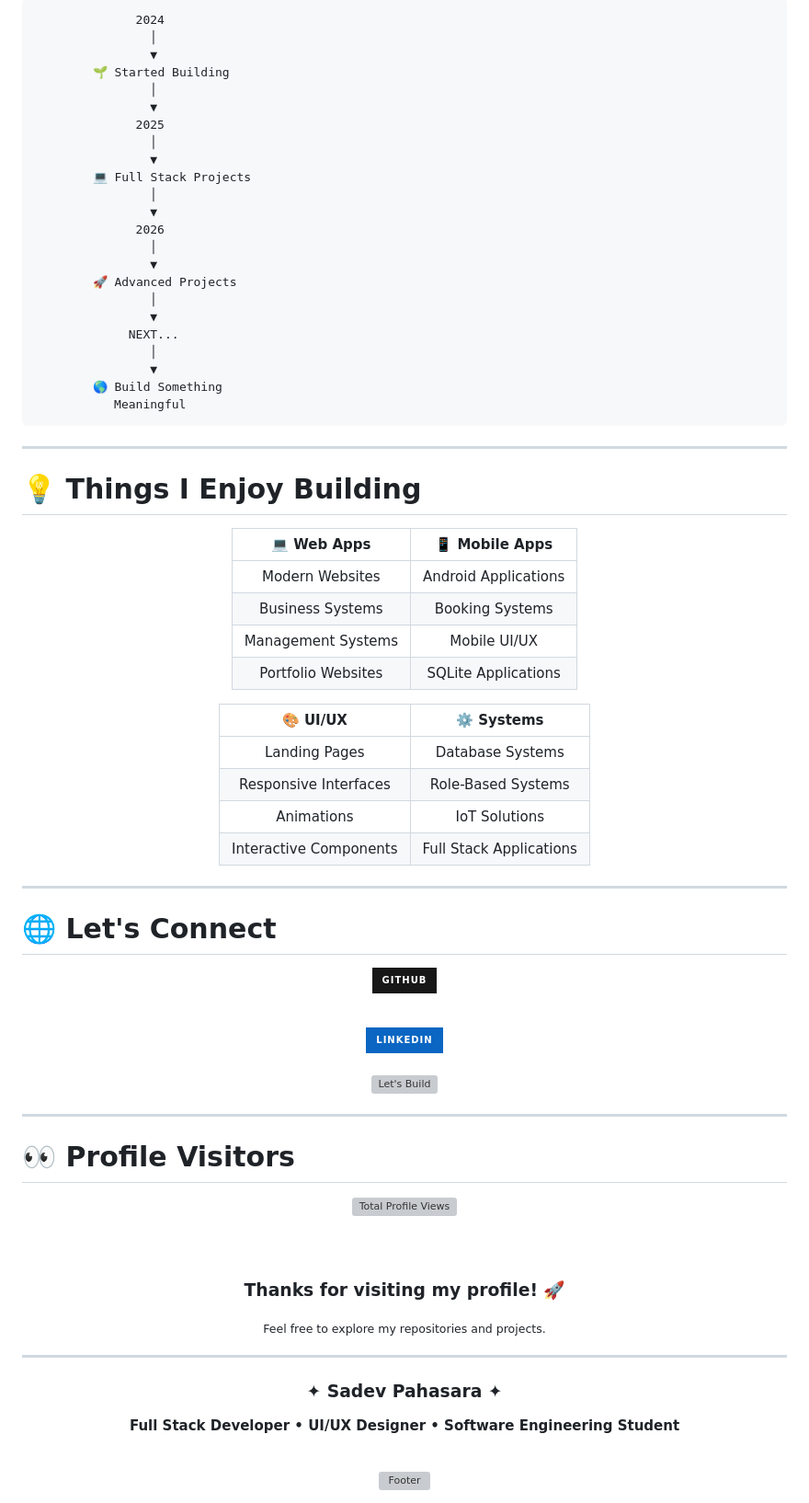
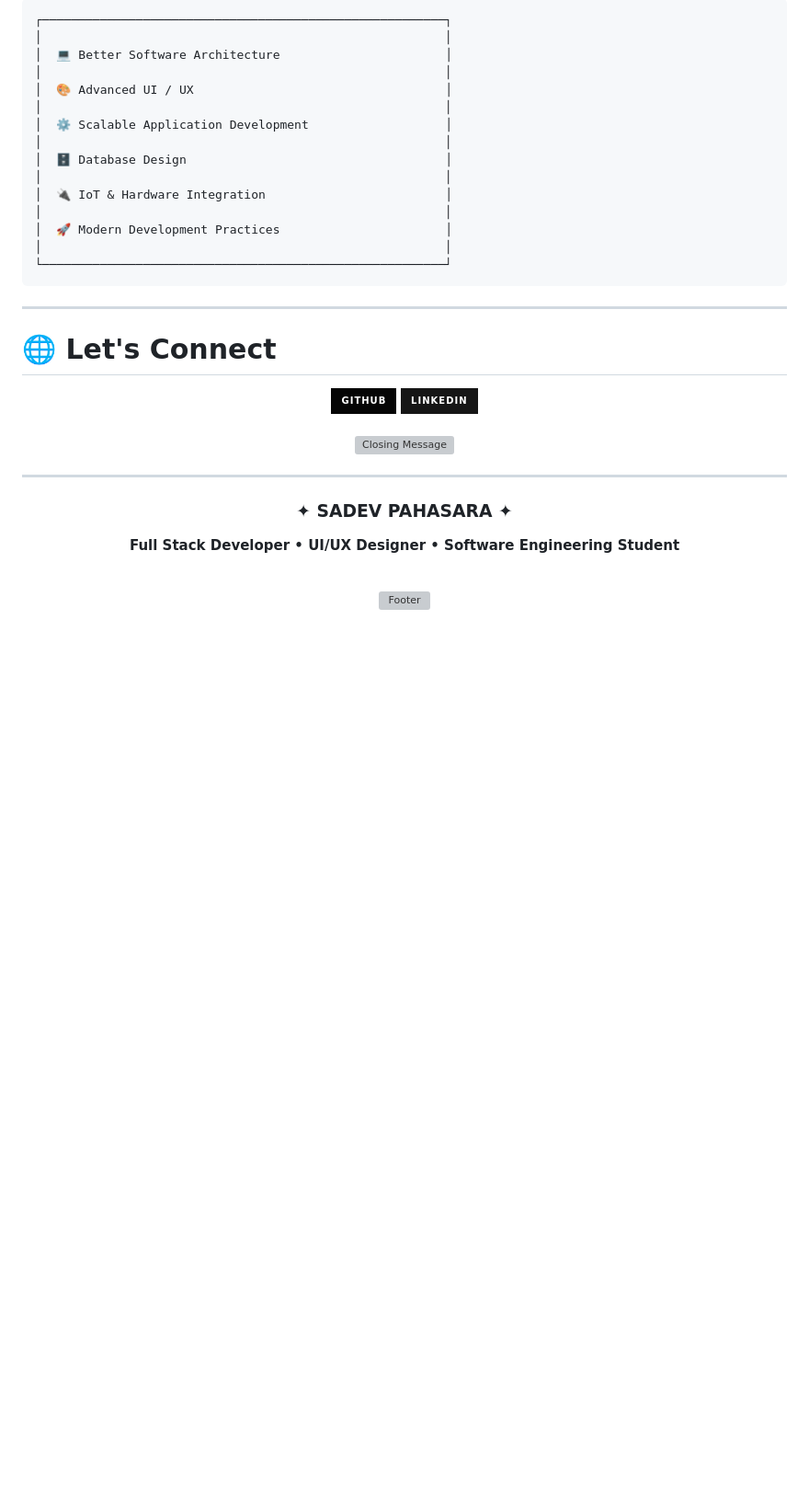
Before and after one commit to Sadev-Pahasara/Sadev-Pahasara, a Markdown page: README.md, the part around one of its changes. Shown at 92% size. GitHub-like rendering; badges without logos; blank space fills up the shorter version; grey boxes are pictures that could not be loaded.

````diff
--- a/README.md
+++ b/README.md
@@ -486,51 +570,21 @@ Learning
 
 ```text
-              2024
-                │
-                ▼
-        🌱 Started Building
-                │
-                ▼
-              2025
-                │
-                ▼
-        💻 Full Stack Projects
-                │
-                ▼
-              2026
-                │
-                ▼
-        🚀 Advanced Projects
-                │
-                ▼
-             NEXT...
-                │
-                ▼
-        🌎 Build Something
-           Meaningful
+┌────────────────────────────────────────────────────────┐
+│                                                        │
+│  💻 Better Software Architecture                       │
+│                                                        │
+│  🎨 Advanced UI / UX                                   │
+│                                                        │
+│  ⚙️ Scalable Application Development                   │
+│                                                        │
+│  🗄️ Database Design                                    │
+│                                                        │
+│  🔌 IoT & Hardware Integration                         │
+│                                                        │
+│  🚀 Modern Development Practices                       │
+│                                                        │
+└────────────────────────────────────────────────────────┘
 ```
-
----
-
-# 💡 Things I Enjoy Building
-
-<div align="center">
-
-|     💻 Web Apps    |    📱 Mobile Apps    |
-| :----------------: | :------------------: |
-|   Modern Websites  | Android Applications |
-|  Business Systems  |    Booking Systems   |
-| Management Systems |     Mobile UI/UX     |
-| Portfolio Websites |  SQLite Applications |
-
-|        🎨 UI/UX        |        ⚙️ Systems       |
-| :--------------------: | :---------------------: |
-|      Landing Pages     |     Database Systems    |
-|  Responsive Interfaces |    Role-Based Systems   |
-|       Animations       |      IoT Solutions      |
-| Interactive Components | Full Stack Applications |
-
-</div>
 
 ---
 
@@ -540,15 +594,13 @@ Learning
 
 <a href="https://github.com/Sadev-Pahasara">
 
-<img src="https://img.shields.io/badge/GitHub-181717?style=for-the-badge&logo=github&logoColor=white" alt="GitHub"/>
+<img src="https://img.shields.io/badge/GitHub-050505?style=for-the-badge&logo=github&logoColor=white" alt="GitHub"/>
 
 </a>
 
-
-
 <a href="https://www.linkedin.com/">
 
-<img src="https://img.shields.io/badge/LinkedIn-0A66C2?style=for-the-badge&logo=linkedin&logoColor=white" alt="LinkedIn"/>
+<img src="https://img.shields.io/badge/LinkedIn-161616?style=for-the-badge&logo=linkedin&logoColor=76F4FF" alt="LinkedIn"/>
 
 </a>
 
@@ -558,23 +610,7 @@ Learning
 
 <div align="center">
 
-<img src="https://readme-typing-svg.demolab.com?font=Raleway&weight=600&size=18&duration=3000&pause=1000&color=76F4FF&center=true&vCenter=true&width=650&lines=Let's+build+something+legendary.;Design.+Develop.+Deploy.;Ideas+deserve+great+execution.;Always+learning.+Always+building." alt="Let's Build"/>
-
-</div>
-
----
-
-# 👀 Profile Visitors
-
-<div align="center">
-
-<img src="https://komarev.com/ghpvc/?username=Sadev-Pahasara&label=TOTAL%20PROFILE%20VIEWS&color=76f4ff&style=for-the-badge" alt="Total Profile Views"/>
-
-<br><br>
-
-### Thanks for visiting my profile! 🚀
-
-<sub>Feel free to explore my repositories and projects.</sub>
+<img src="https://readme-typing-svg.demolab.com?font=Raleway&weight=600&size=18&duration=3000&pause=900&color=76F4FF&center=true&vCenter=true&width=650&lines=Design.+Develop.+Deploy.;Ideas+deserve+great+execution.;Always+learning.+Always+building.;Let's+build+something+meaningful." alt="Closing Message"/>
 
 </div>
 
@@ -582,7 +618,7 @@ Learning
 
 <div align="center">
 
-### ✦ Sadev Pahasara ✦
+### ✦ SADEV PAHASARA ✦
 
 **Full Stack Developer • UI/UX Designer • Software Engineering Student**
 
````
Also changed, not shown: other parts of README.md (+332 -248 lines).
